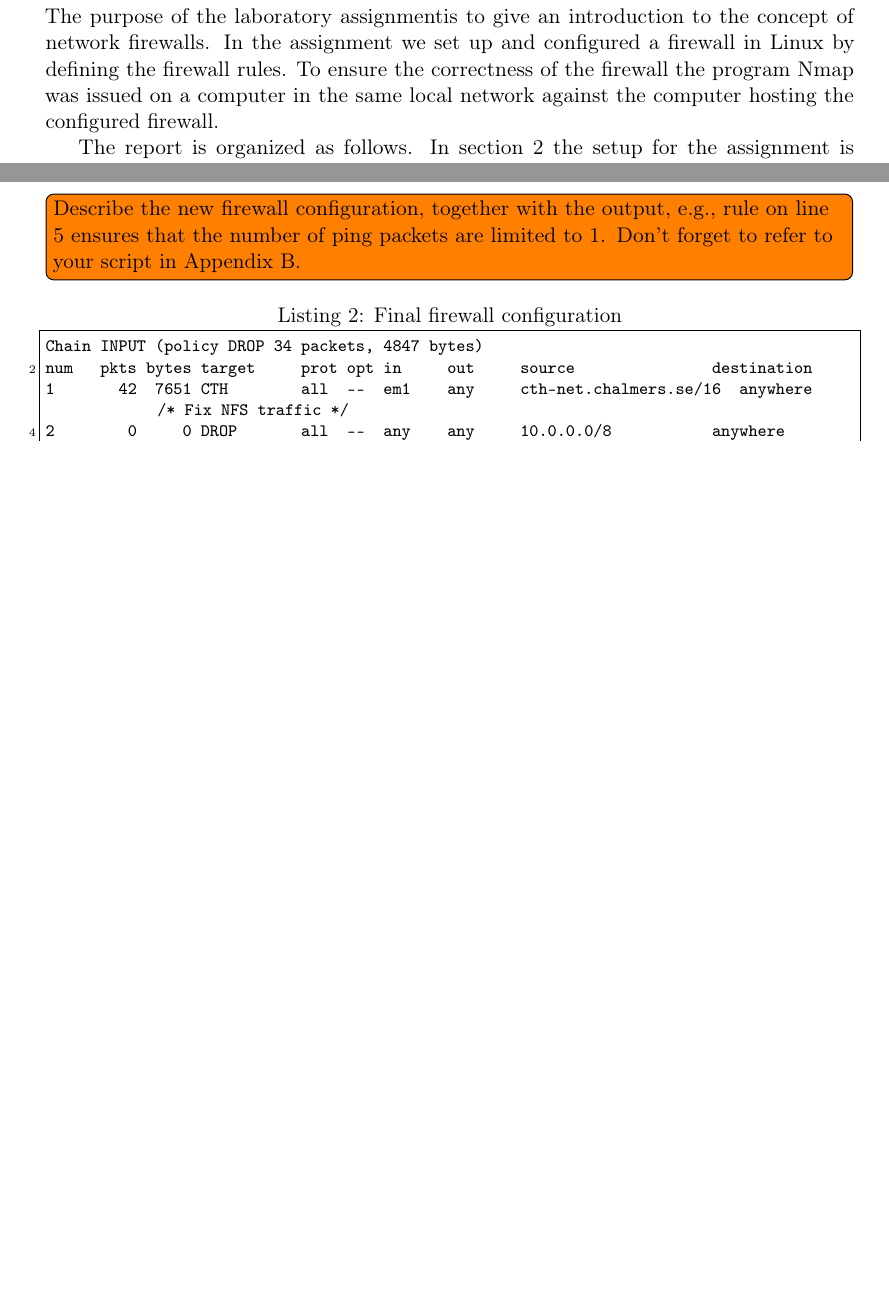
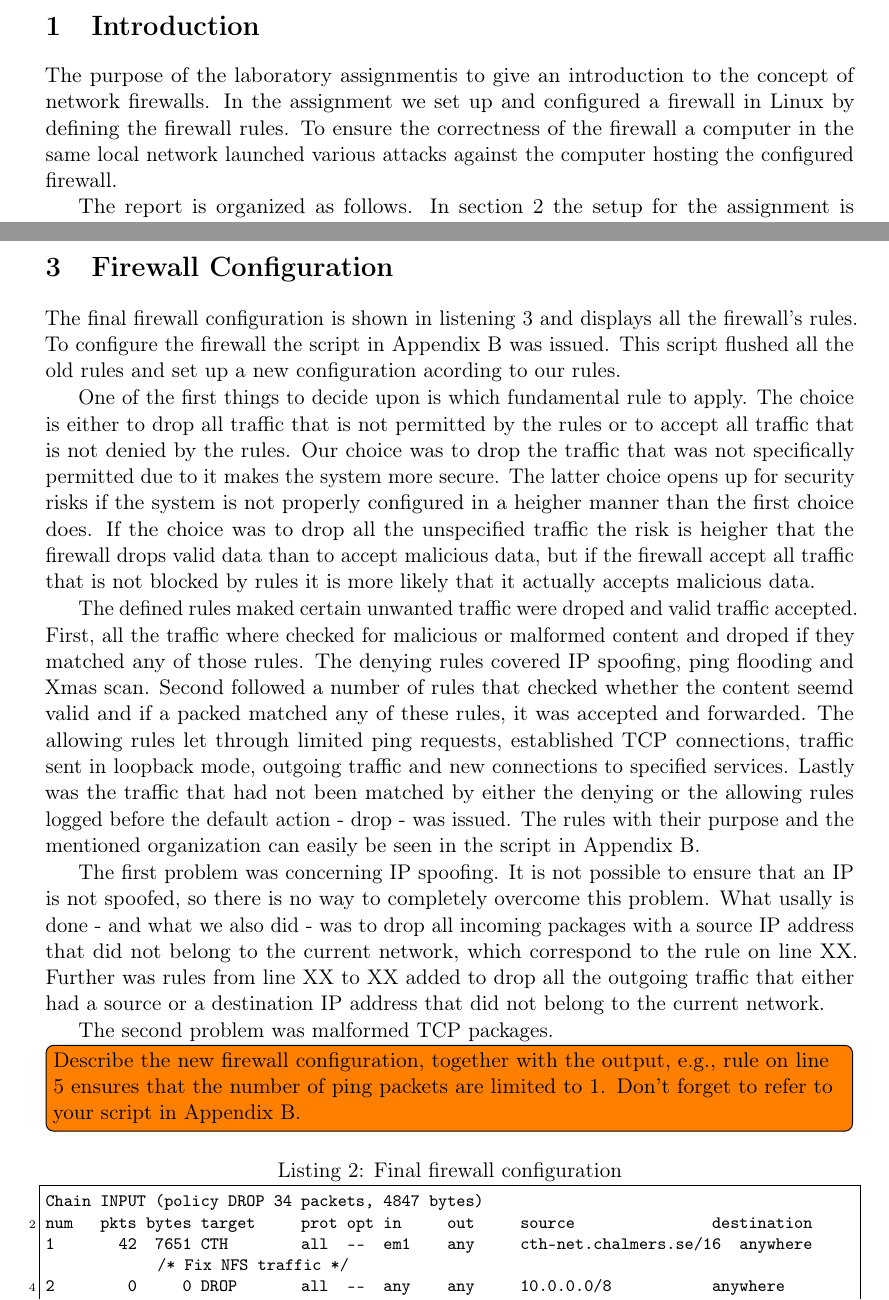
Before and after one commit to larssonwassen/eda491, a LaTeX document (report.tex, which reads config.tex, intro.tex): two parts of pages 5 and 7 of 15 before the commit and two parts of pages 5 and 7 of 16 after it, joined at a grey line, cut at the place of the change, the shorter picture padded with empty space. Compiled offline with pdfLaTeX.

Commit message:
Started working with config

```diff
--- a/config.tex
+++ b/config.tex
@@ -1,9 +1,19 @@
 \section{Firewall Configuration}
 \label{sec:config}
+
+The final firewall configuration is shown in listening \ref{list:final_firewall_config} and displays all the firewall's rules. To configure the firewall the script in Appendix~\ref{app:fw-final} was issued. This script flushed all the old rules and set up a new configuration acording to our rules.
+
+One of the first things to decide upon is which fundamental rule to apply. The choice is either to drop all traffic that is not permitted by the rules or to accept all traffic that is not denied by the rules. Our choice was to drop the traffic that was not specifically permitted due to it makes the system more secure. The latter choice opens up for security risks if the system is not properly configured in a heigher manner than the first choice does. If the choice was to drop all the unspecified traffic the risk is heigher that the firewall drops valid data than to accept malicious data, but if the firewall accept all traffic that is not blocked by rules it is more likely that it actually accepts malicious data.
+
+The defined rules maked certain unwanted traffic were droped and valid traffic accepted. First, all the traffic where checked for malicious or malformed content and droped if they matched any of those rules. The denying rules covered IP spoofing, ping flooding and Xmas scan. Second followed a number of rules that checked whether the content seemd valid and if a packed matched any of these rules, it was accepted and forwarded. The allowing rules let through limited ping requests, established TCP connections, traffic sent in loopback mode, outgoing traffic and new connections to specified services. Lastly was the traffic that had not been matched by either the denying or the allowing rules logged before the default action - drop - was issued. The rules with their purpose and the mentioned organization can easily be seen in the script in Appendix~\ref{app:fw-final}.
+
+The first problem was concerning IP spoofing. It is not possible to ensure that an IP is not spoofed, so there is no way to completely overcome this problem. What usally is done - and what we also did - was to drop all incoming packages with a source IP address that did not belong to the current network, which correspond to the rule on line XX. Further was rules from line XX to XX added to drop all the outgoing traffic that either had a source or a destination IP address that did not belong to the current network.
+
+The second problem was malformed TCP packages.
 
 \inlinetodo{Describe the new firewall configuration, together with the output, e.g.,
 rule on line 5 ensures that the number of ping packets are limited to 1. Don't
 forget to refer to your script in Appendix~\ref{app:fw-final}.}
 
 \lstinputlisting[caption=Final firewall
-configuration,label=lst:fw-config]{firewall-final.txt}
+configuration,label=lst:fw-config]{firewall-final.txt}\label{list:final_firewall_config}
--- a/intro.tex
+++ b/intro.tex
@@ -1,6 +1,6 @@
 \section{Introduction}
 \label{sec:intro}
 
-The purpose of the \lab is to give an introduction to the concept of network firewalls. In the assignment we set up and configured a firewall in Linux by defining the firewall rules. To ensure the correctness of the firewall the program Nmap was issued on a computer in the same local network against the computer hosting the configured firewall.
+The purpose of the \lab is to give an introduction to the concept of network firewalls. In the assignment we set up and configured a firewall in Linux by defining the firewall rules. To ensure the correctness of the firewall a computer in the same local network launched various attacks against the computer hosting the configured firewall.
 
 The report is organized as follows. In section~\ref{sec:setup} the setup for the assignment is described, including the default firewall settings here at chalmers. The following section, section~\ref{sec:config}, hold a description of the final firewall configuration and section \ref{sec:correctness} describes how the correctness of the firewall was ensured. Section \ref{sec:discussion} holds a reflection about the final firewall configuration and the \lab as whole. Lastly, section \ref{sec:conclusion} contain a brief conclusion.
```
